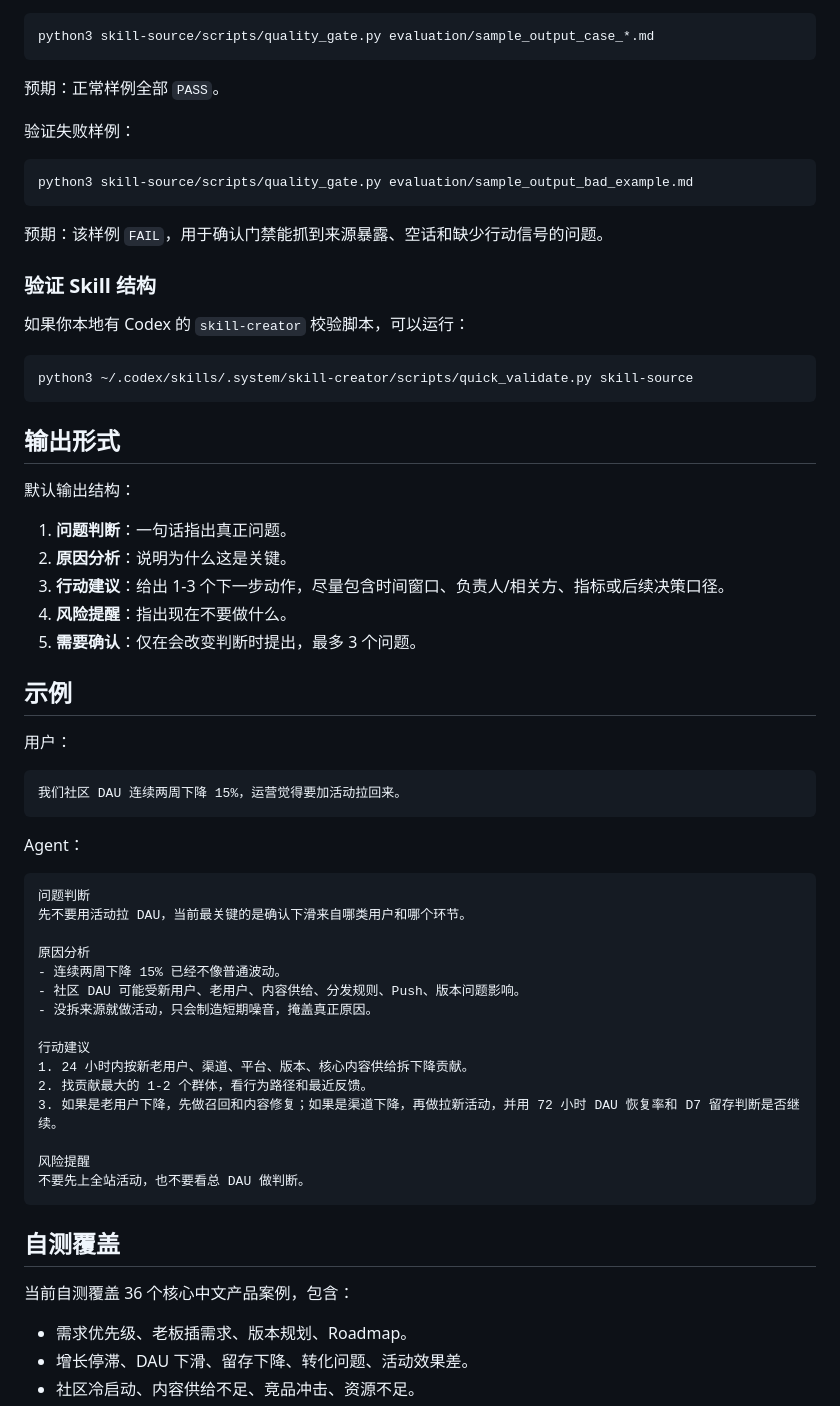
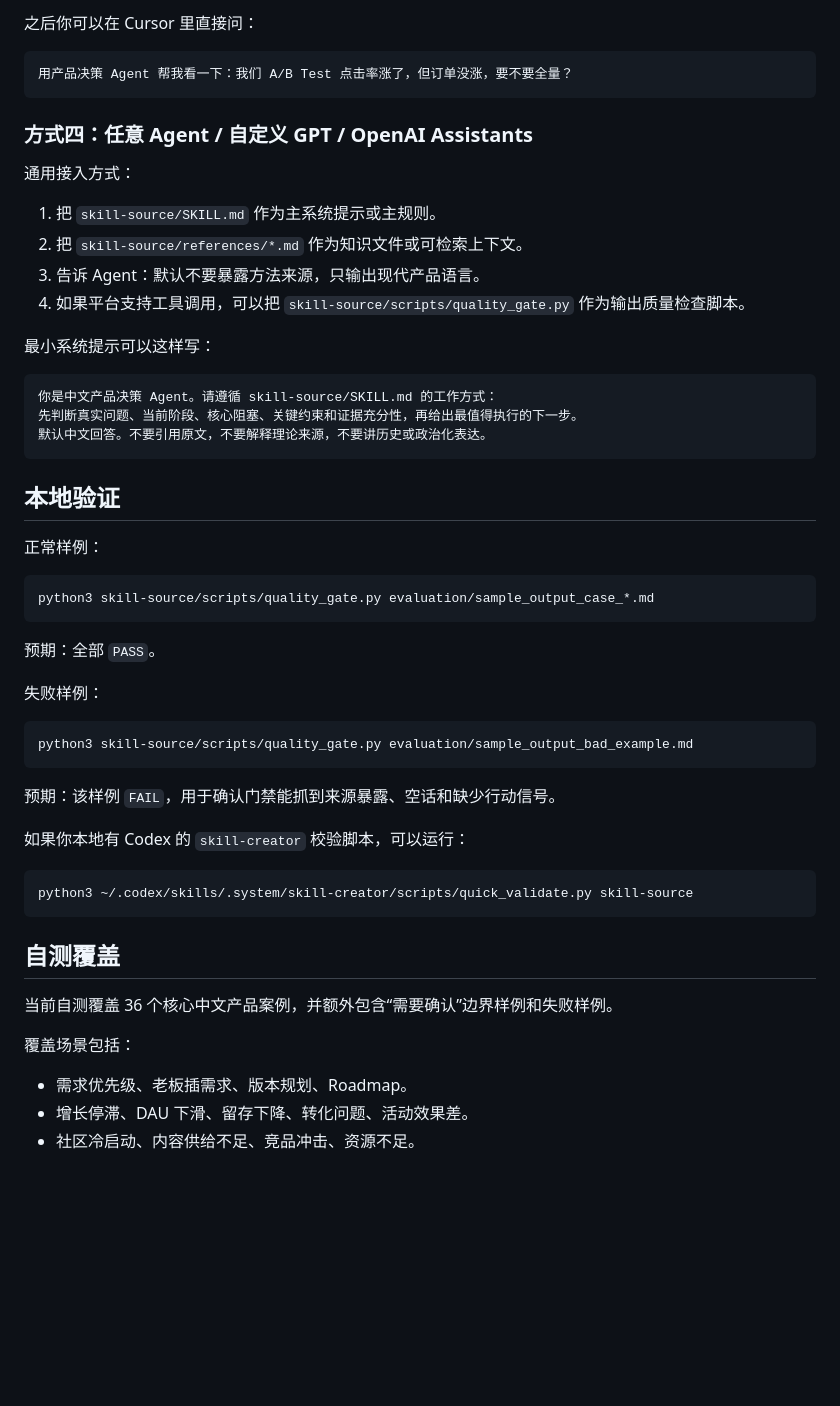
Before and after one commit to atdy/maoxuan-product-agent, a Markdown page: README.md, the part around one of its changes. Rendered like a GitHub page; blank space fills up the shorter version.

````diff
--- a/README.md
+++ b/README.md
@@ -129,19 +227,43 @@ rsync -a skill-source/ ~/.codex/skills/product-decision-agent/
+之后你可以在 Cursor 里直接问：
+
+```text
+用产品决策 Agent 帮我看一下：我们 A/B Test 点击率涨了，但订单没涨，要不要全量？
+```
+
+### 方式四：任意 Agent / 自定义 GPT / OpenAI Assistants
+
+通用接入方式：
+
+1. 把 `skill-source/SKILL.md` 作为主系统提示或主规则。
+2. 把 `skill-source/references/*.md` 作为知识文件或可检索上下文。
+3. 告诉 Agent：默认不要暴露方法来源，只输出现代产品语言。
+4. 如果平台支持工具调用，可以把 `skill-source/scripts/quality_gate.py` 作为输出质量检查脚本。
+
+最小系统提示可以这样写：
+
+```text
+你是中文产品决策 Agent。请遵循 skill-source/SKILL.md 的工作方式：
+先判断真实问题、当前阶段、核心阻塞、关键约束和证据充分性，再给出最值得执行的下一步。
+默认中文回答。不要引用原文，不要解释理论来源，不要讲历史或政治化表达。
+```
+
+## 本地验证
+
+正常样例：
 
 ```bash
 python3 skill-source/scripts/quality_gate.py evaluation/sample_output_case_*.md
 ```
 
-预期：正常样例全部 `PASS`。
+预期：全部 `PASS`。
 
-验证失败样例：
+失败样例：
 
 ```bash
 python3 skill-source/scripts/quality_gate.py evaluation/sample_output_bad_example.md
 ```
 
-预期：该样例 `FAIL`，用于确认门禁能抓到来源暴露、空话和缺少行动信号的问题。
-
-### 验证 Skill 结构
+预期：该样例 `FAIL`，用于确认门禁能抓到来源暴露、空话和缺少行动信号。
 
 如果你本地有 Codex 的 `skill-creator` 校验脚本，可以运行：
 
@@ -149,47 +271,11 @@ python3 skill-source/scripts/quality_gate.py evaluation/sample_output_bad_exampl
 python3 ~/.codex/skills/.system/skill-creator/scripts/quick_validate.py skill-source
 ```
 
-## 输出形式
-
-默认输出结构：
-
-1. **问题判断**：一句话指出真正问题。
-2. **原因分析**：说明为什么这是关键。
-3. **行动建议**：给出 1-3 个下一步动作，尽量包含时间窗口、负责人/相关方、指标或后续决策口径。
-4. **风险提醒**：指出现在不要做什么。
-5. **需要确认**：仅在会改变判断时提出，最多 3 个问题。
-
-## 示例
-
-用户：
-
-```text
-我们社区 DAU 连续两周下降 15%，运营觉得要加活动拉回来。
-```
-
-Agent：
-
-```text
-问题判断
-先不要用活动拉 DAU，当前最关键的是确认下滑来自哪类用户和哪个环节。
-
-原因分析
-- 连续两周下降 15% 已经不像普通波动。
-- 社区 DAU 可能受新用户、老用户、内容供给、分发规则、Push、版本问题影响。
-- 没拆来源就做活动，只会制造短期噪音，掩盖真正原因。
-
-行动建议
-1. 24 小时内按新老用户、渠道、平台、版本、核心内容供给拆下降贡献。
-2. 找贡献最大的 1-2 个群体，看行为路径和最近反馈。
-3. 如果是老用户下降，先做召回和内容修复；如果是渠道下降，再做拉新活动，并用 72 小时 DAU 恢复率和 D7 留存判断是否继续。
-
-风险提醒
-不要先上全站活动，也不要看总 DAU 做判断。
-```
-
 ## 自测覆盖
 
-当前自测覆盖 36 个核心中文产品案例，包含：
+当前自测覆盖 36 个核心中文产品案例，并额外包含“需要确认”边界样例和失败样例。
+
+覆盖场景包括：
 
 - 需求优先级、老板插需求、版本规划、Roadmap。
 - 增长停滞、DAU 下滑、留存下降、转化问题、活动效果差。
````
Also changed, not shown: other parts of README.md (+145 -47 lines).
